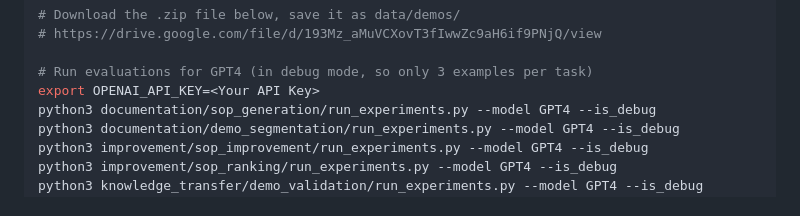
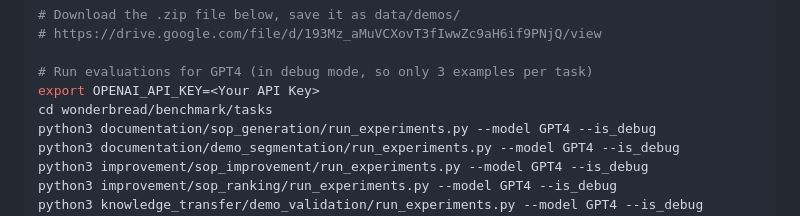
Before and after one commit to HazyResearch/wonderbread, a Markdown page: README.md, the part around the change. Drawn GitHub-style.

```diff
--- a/README.md
+++ b/README.md
@@ -36,6 +36,7 @@ pip3 install -e .
 
 # Run evaluations for GPT4 (in debug mode, so only 3 examples per task)
 export OPENAI_API_KEY=<Your API Key>
+cd wonderbread/benchmark/tasks
 python3 documentation/sop_generation/run_experiments.py --model GPT4 --is_debug
 python3 documentation/demo_segmentation/run_experiments.py --model GPT4 --is_debug
 python3 improvement/sop_improvement/run_experiments.py --model GPT4 --is_debug
```
